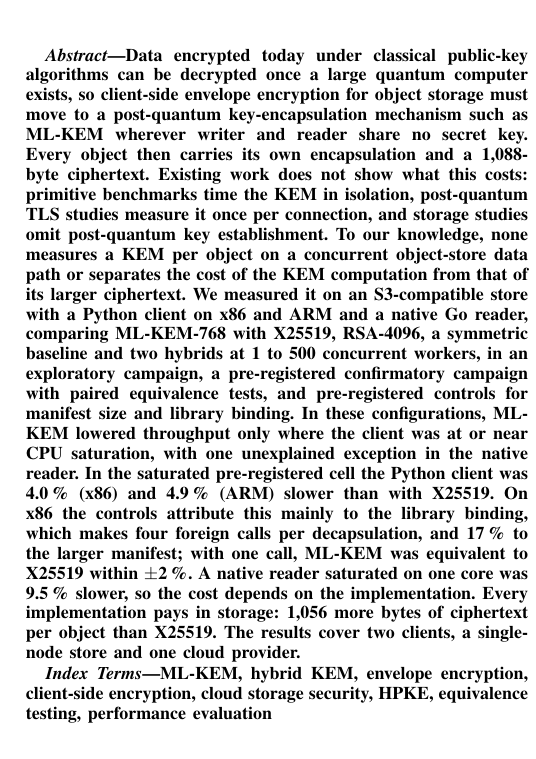
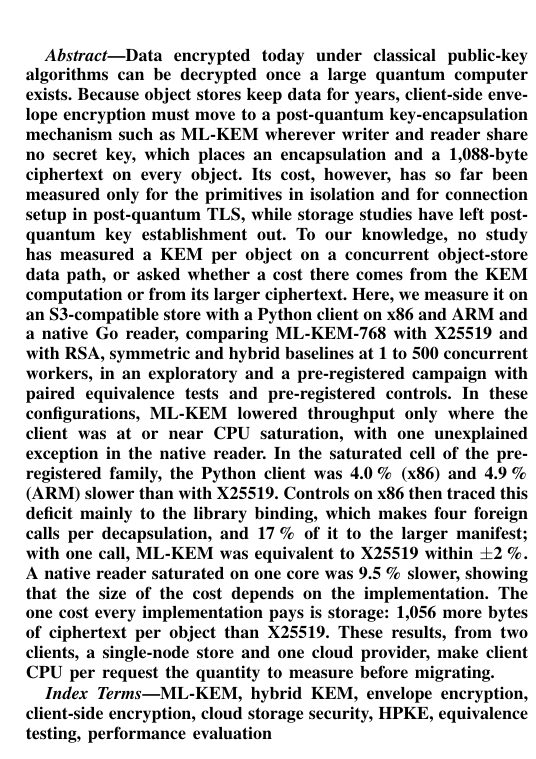
Before and after one commit to revanthreddy0906/pqc-object-store, a LaTeX paper (paper/main.tex): part of one column of page 1 of 21, cut so that both start at the same text. Compiled offline with pdfLaTeX.

Commit message:
Abstract rewritten as a narrative: stakes, gap, approach, findings in order, implication
Co-Authored-By: Claude Opus 5.5 <noreply@anthropic.com>

```diff
--- a/paper/main.tex
+++ b/paper/main.tex
@@ -44,27 +44,29 @@ Hyderabad, India\\
 \maketitle
 
 \begin{abstract}
-Data encrypted today under classical public-key algorithms can be decrypted once a large quantum
-computer exists, so client-side envelope encryption for object storage must move to a
-post-quantum key-encapsulation mechanism such as ML-KEM wherever writer and reader share no
-secret key. Every object then carries its own encapsulation and a 1{,}088-byte ciphertext.
-Existing work does not show what this costs: primitive benchmarks time the KEM in isolation,
-post-quantum TLS studies measure it once per connection, and storage studies omit post-quantum
-key establishment. To our knowledge, none measures a KEM per object on a concurrent object-store
-data path or separates the cost of the KEM computation from that of its larger ciphertext. We
-measured it on an S3-compatible store with a Python client on x86 and ARM and a native Go
-reader, comparing ML-KEM-768 with X25519, RSA-4096, a symmetric baseline and two hybrids at 1 to
-500 concurrent workers, in an exploratory campaign, a pre-registered confirmatory campaign with
-paired equivalence tests, and pre-registered controls for manifest size and library binding. In
-these configurations, ML-KEM lowered throughput only where the client was at or near CPU
-saturation, with one unexplained exception in the native reader. In the saturated
-pre-registered cell the Python client was \RevHotDeficit\,\% (x86) and \ArmHotDeficit\,\% (ARM)
-slower than with X25519. On x86 the controls attribute this mainly to the library binding, which
-makes four foreign calls per decapsulation, and \AudPadShare\,\% to the larger manifest; with
-one call, ML-KEM was equivalent to X25519 within $\pm$2\,\%. A native reader saturated on one
-core was \AudNOneMlkemDeficit\,\% slower, so the cost depends on the implementation. Every
-implementation pays in storage: \RevMetaIntrinsic{} more bytes of ciphertext per object than
-X25519. The results cover two clients, a single-node store and one cloud provider.
+Data encrypted today under classical public-key algorithms can be decrypted
+once a large quantum computer exists. Because object stores keep data for years, client-side
+envelope encryption must move to a post-quantum key-encapsulation mechanism such as ML-KEM
+wherever writer and reader share no secret key, which places an encapsulation and a
+1{,}088-byte ciphertext on every object. Its cost, however, has so far been
+measured only for the primitives in isolation and for connection setup in post-quantum TLS,
+while storage studies have left post-quantum key establishment out. To our knowledge, no study
+has measured a KEM per object on a concurrent object-store data path, or asked whether a cost
+there comes from the KEM computation or from its larger ciphertext. Here, we measure it on an
+S3-compatible store with a Python client on x86 and ARM and a native Go reader, comparing
+ML-KEM-768 with X25519 and with RSA, symmetric and hybrid baselines at 1 to 500 concurrent
+workers, in an exploratory and a pre-registered campaign with paired equivalence tests and
+pre-registered controls. In these configurations, ML-KEM lowered
+throughput only where the client was at or near CPU saturation, with one unexplained exception
+in the native reader. In the saturated cell of the pre-registered family, the Python client was
+\RevHotDeficit\,\% (x86) and \ArmHotDeficit\,\% (ARM) slower than with X25519. Controls on x86
+then traced this deficit mainly to the library binding, which makes four foreign calls per
+decapsulation, and \AudPadShare\,\% of it to the larger manifest; with one call, ML-KEM was
+equivalent to X25519 within $\pm$2\,\%. A native reader saturated on one core was
+\AudNOneMlkemDeficit\,\% slower, showing that the size of the cost depends on the
+implementation. The one cost every implementation pays is storage: \RevMetaIntrinsic{} more
+bytes of ciphertext per object than X25519. These results, from two clients, a single-node store
+and one cloud provider, make client CPU per request the quantity to measure before migrating.
 \end{abstract}
 
 \begin{IEEEkeywords}
```
Also changed, not shown: 1 other file.
